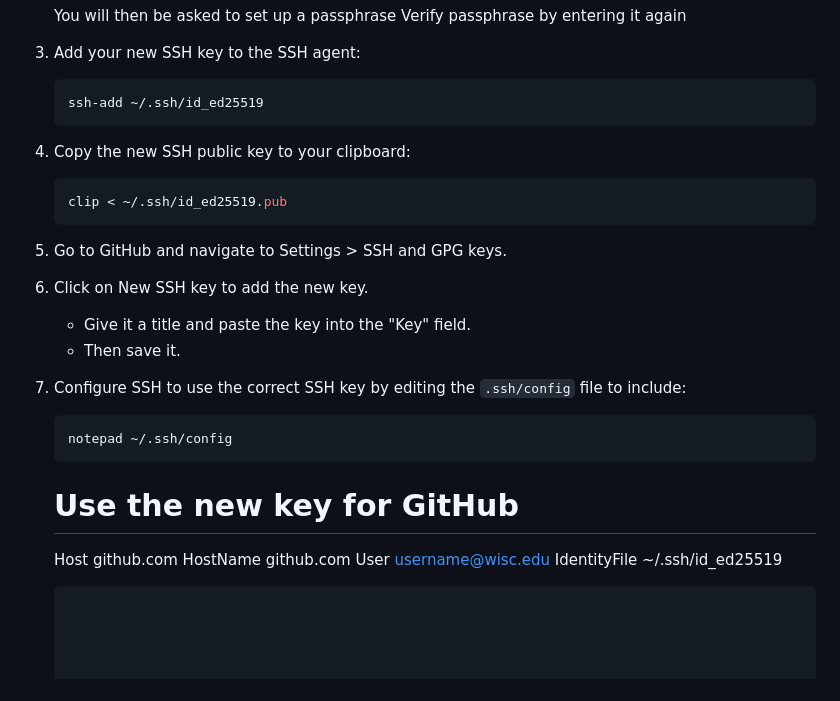
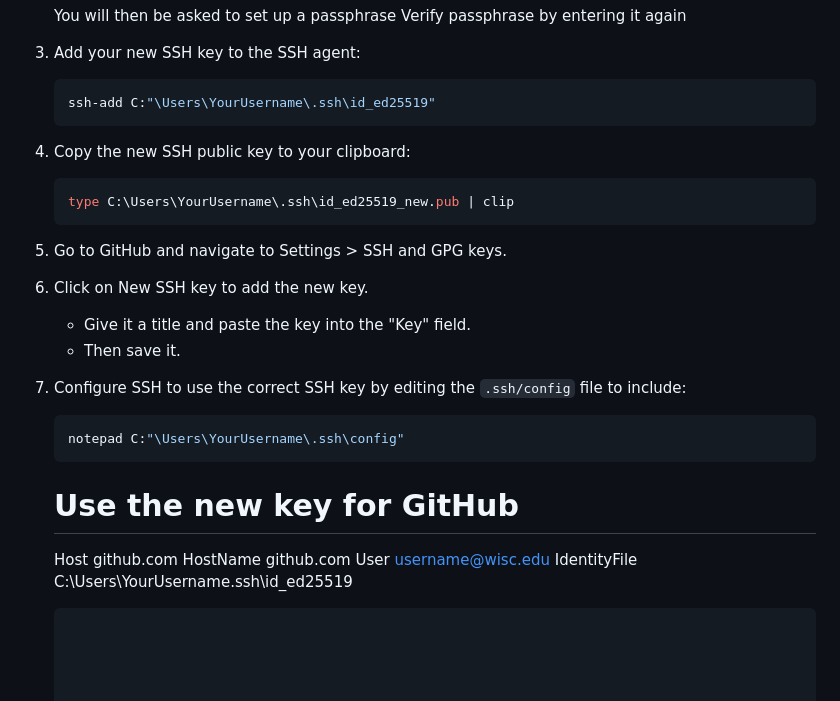
Before and after one commit to nblalock/creating_proteinsarecool_blog, a Markdown page: README.md, the part around the change. Drawn GitHub-style.

Commit message:
Update README.md
updating ssh set up

````diff
--- a/README.md
+++ b/README.md
@@ -66,12 +66,12 @@ I decided to create a blog to document thoughts from literature related to Machi
 
 4. Add your new SSH key to the SSH agent:
     ```bash
-    ssh-add ~/.ssh/id_ed25519
+    ssh-add C:"\Users\YourUsername\.ssh\id_ed25519"
     ```
 
 5. Copy the new SSH public key to your clipboard:
     ```bash
-    clip < ~/.ssh/id_ed25519.pub
+    type C:\Users\YourUsername\.ssh\id_ed25519_new.pub | clip
     ```
 
 6. Go to GitHub and navigate to Settings > SSH and GPG keys.
@@ -82,12 +82,12 @@ I decided to create a blog to document thoughts from literature related to Machi
 
 8. Configure SSH to use the correct SSH key by editing the `.ssh/config` file to include:
      ```bash
-    notepad ~/.ssh/config
+    notepad C:"\Users\YourUsername\.ssh\config"
     ```
 
     # Use the new key for GitHub
     Host github.com
     HostName github.com
     User username@wisc.edu
-    IdentityFile ~/.ssh/id_ed25519
+    IdentityFile C:\Users\YourUsername\.ssh\id_ed25519
     ```
````
